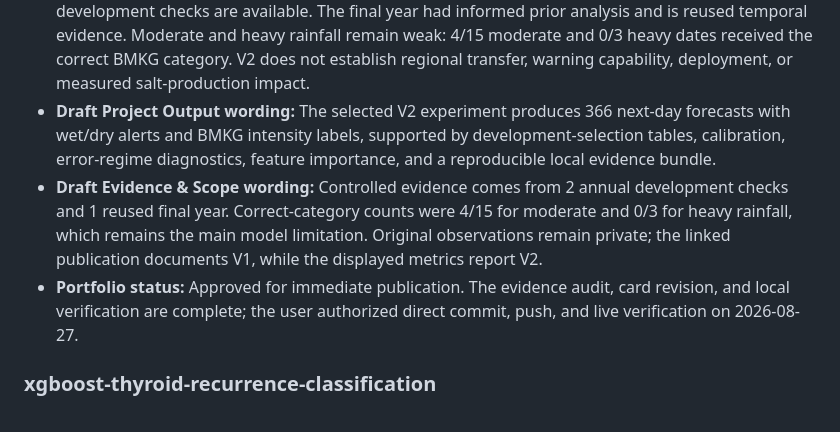
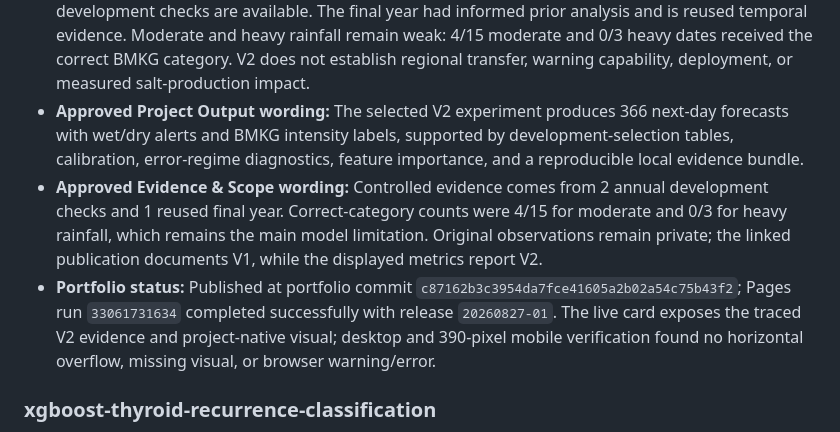
Before and after one commit to mthufailsamas/mthufailsamas.github.io, a Markdown page: PROJECT.md, the part around the change. Rendered like a GitHub page.

Commit message:
docs: record rainfall portfolio publication

```diff
--- a/PROJECT.md
+++ b/PROJECT.md
@@ -311,9 +311,9 @@ Copy this block for each audited project. Do not remove required fields.
 - **Visual asset source:** Project-native selected-ensemble actual-versus-forecast evidence rendered locally from `final_predictions.csv` as a `1920x1080` PNG. The visual contains no third-party image or runtime request.
 - **Visual factual inventory:** Centered title `XGBoost Rainfall Forecasting`; subtitle `Actual and Forecast Rainfall across the Reused Final Calendar Period`; legend labels `Actual Rainfall` and `Daily XGBoost Forecast`; footer values `366 Daily Forecasts`, `308 Observed Targets`, `RMSE 9.2521 mm`, and `Wet/Dry Balanced Accuracy 0.7679`. The time-series lines and every displayed value trace to `final_predictions.csv` and `final_comparison.csv` from the canonical V2 output directory.
 - **Limitations:** The original observations are private and are not redistributed. The 4-year source represents 1 observation context, 58 of 366 final targets are unknown, and only 2 full-year development checks are available. The final year had informed prior analysis and is reused temporal evidence. Moderate and heavy rainfall remain weak: 4/15 moderate and 0/3 heavy dates received the correct BMKG category. V2 does not establish regional transfer, warning capability, deployment, or measured salt-production impact.
-- **Draft Project Output wording:** The selected V2 experiment produces 366 next-day forecasts with wet/dry alerts and BMKG intensity labels, supported by development-selection tables, calibration, error-regime diagnostics, feature importance, and a reproducible local evidence bundle.
-- **Draft Evidence & Scope wording:** Controlled evidence comes from 2 annual development checks and 1 reused final year. Correct-category counts were 4/15 for moderate and 0/3 for heavy rainfall, which remains the main model limitation. Original observations remain private; the linked publication documents V1, while the displayed metrics report V2.
-- **Portfolio status:** Approved for immediate publication. The evidence audit, card revision, and local verification are complete; the user authorized direct commit, push, and live verification on 2026-08-27.
+- **Approved Project Output wording:** The selected V2 experiment produces 366 next-day forecasts with wet/dry alerts and BMKG intensity labels, supported by development-selection tables, calibration, error-regime diagnostics, feature importance, and a reproducible local evidence bundle.
+- **Approved Evidence & Scope wording:** Controlled evidence comes from 2 annual development checks and 1 reused final year. Correct-category counts were 4/15 for moderate and 0/3 for heavy rainfall, which remains the main model limitation. Original observations remain private; the linked publication documents V1, while the displayed metrics report V2.
+- **Portfolio status:** Published at portfolio commit `c87162b3c3954da7fce41605a2b02a54c75b43f2`; Pages run `33061731634` completed successfully with release `20260827-01`. The live card exposes the traced V2 evidence and project-native visual; desktop and 390-pixel mobile verification found no horizontal overflow, missing visual, or browser warning/error.
 
 ### xgboost-thyroid-recurrence-classification
 
```
